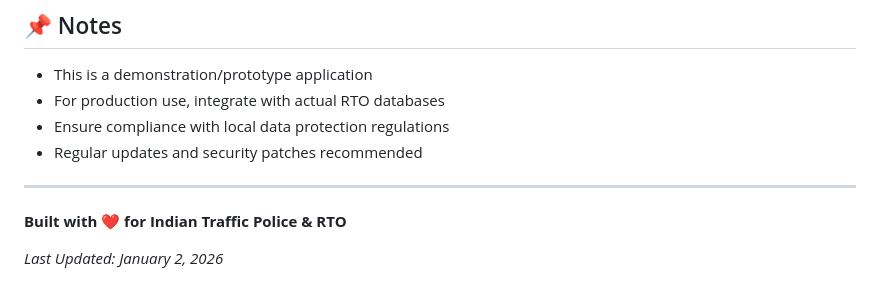
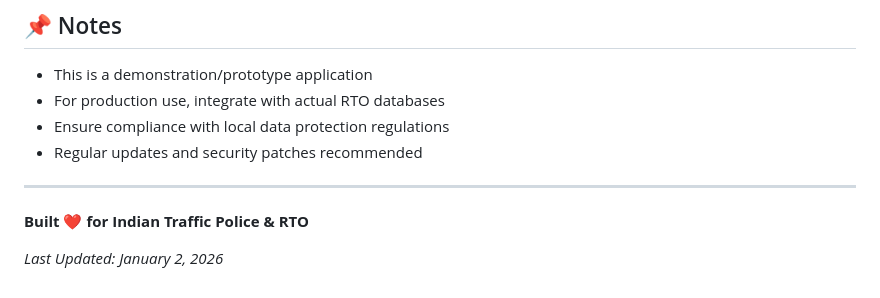
Before and after one commit to gb112302/Face-Scan-RTO, a Markdown page: README.md, the part around the change. GitHub-like rendering.

```diff
--- a/README.md
+++ b/README.md
@@ -389,6 +389,6 @@ For support, bug reports, or feature requests:
 
 ---
 
-**Built with ❤️ for Indian Traffic Police & RTO**
+**Built ❤️ for Indian Traffic Police & RTO**
 
 _Last Updated: January 2, 2026_
```
